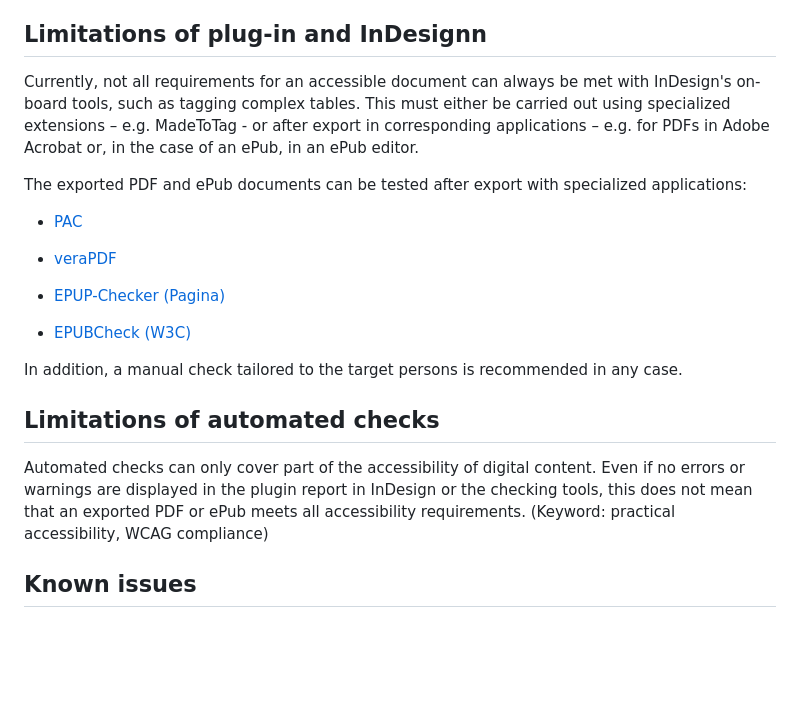
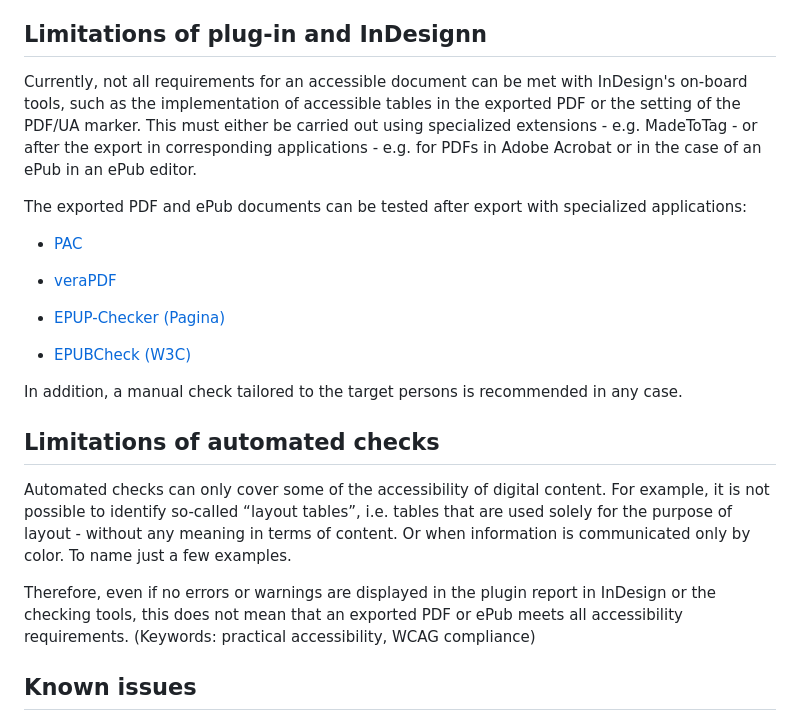
Before and after one commit to RolandDreger/accessibility-4-indesign, a Markdown page: accessibility-4-indesign/accsssibility-4-indesign_doku.en.md, the part around the change. GitHub-like rendering; blank space fills up the shorter version.

```diff
--- a/accessibility-4-indesign/accsssibility-4-indesign_doku.en.md
+++ b/accessibility-4-indesign/accsssibility-4-indesign_doku.en.md
@@ -142,7 +142,7 @@ Option `Show PDF after export`: With this option you determine whether the PDF i
 
 ## Limitations of plug-in and InDesignn
 
-Currently, not all requirements for an accessible document can always be met with InDesign's on-board tools, such as tagging complex tables. This must either be carried out using specialized extensions – e.g. MadeToTag - or after export in corresponding applications – e.g. for PDFs in Adobe Acrobat or, in the case of an ePub, in an ePub editor.
+Currently, not all requirements for an accessible document can be met with InDesign's on-board tools, such as the implementation of accessible tables in the exported PDF or the setting of the PDF/UA marker. This must either be carried out using specialized extensions - e.g. MadeToTag - or after the export in corresponding applications - e.g. for PDFs in Adobe Acrobat or in the case of an ePub in an ePub editor.
 
 The exported PDF and ePub documents can be tested after export with specialized applications:
 
@@ -156,7 +156,9 @@ In addition, a manual check tailored to the target persons is recommended in any
 
 ## Limitations of automated checks
 
-Automated checks can only cover part of the accessibility of digital content. Even if no errors or warnings are displayed in the plugin report in InDesign or the checking tools, this does not mean that an exported PDF or ePub meets all accessibility requirements. (Keyword: practical accessibility, WCAG compliance)
+Automated checks can only cover some of the accessibility of digital content. For example, it is not possible to identify so-called “layout tables”, i.e. tables that are used solely for the purpose of layout - without any meaning in terms of content. Or when information is communicated only by color. To name just a few examples.
+
+Therefore, even if no errors or warnings are displayed in the plugin report in InDesign or the checking tools, this does not mean that an exported PDF or ePub meets all accessibility requirements. (Keywords: practical accessibility, WCAG compliance)
 
 ## Known issues
 
```
Also changed, not shown: accessibility-4-indesign/accsssibility-4-indesign_doku.de.md (+4 -2 lines).
